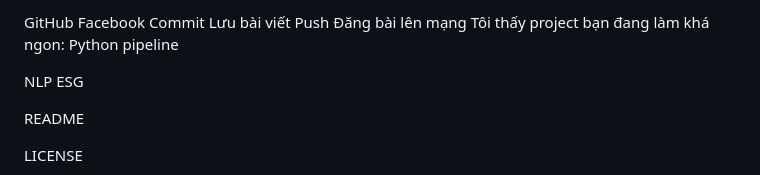
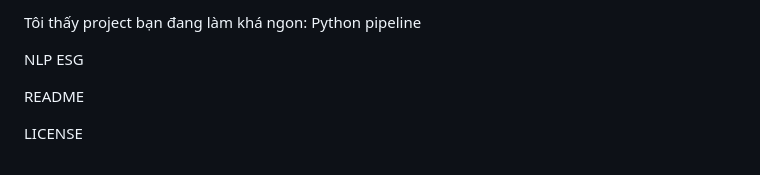
Before and after one commit to haminhthong/Multi-Agent-ESG-Report-Analyst, a Markdown page: README.md, the part around the change. GitHub-like rendering.

```diff
--- a/README.md
+++ b/README.md
@@ -1,7 +1,4 @@
 
-GitHub	Facebook
-Commit	Lưu bài viết
-Push	Đăng bài lên mạng
 Tôi thấy project bạn đang làm khá ngon:
 Python pipeline
 
```
